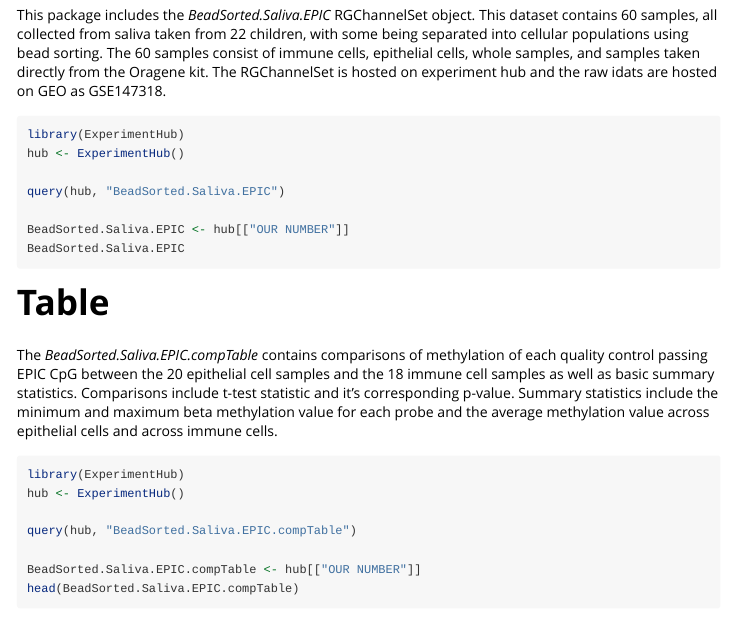
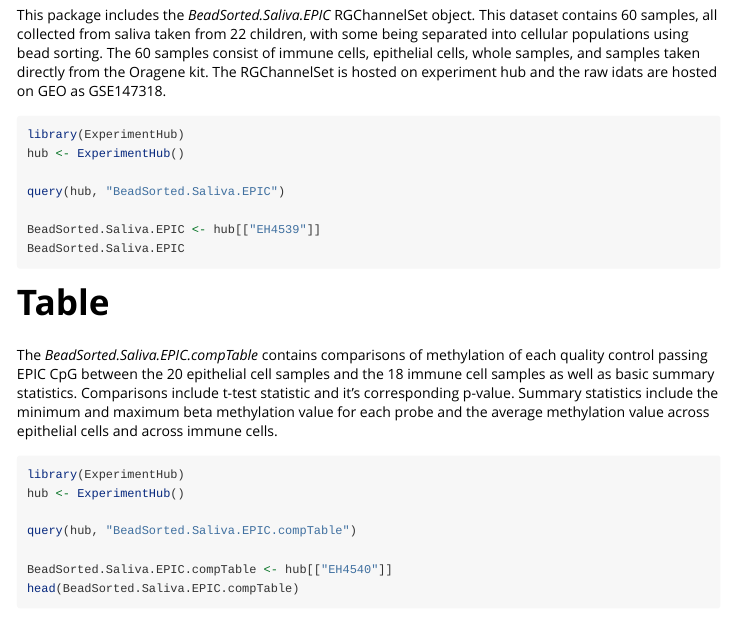
Before and after one commit to bioc/BeadSorted.Saliva.EPIC, an R Markdown document (vignettes/BeadSorted.Saliva.EPIC.rmd): the page in a window 1100 px wide, from 460 px down. Rendered offline with R 4.5, knitr and Pandoc, with nearby package versions.

Commit message:
Doc update: EHnum + Vignette typos

````diff
--- a/vignettes/BeadSorted.Saliva.EPIC.rmd
+++ b/vignettes/BeadSorted.Saliva.EPIC.rmd
@@ -30,7 +30,7 @@ hub <- ExperimentHub()
 
 query(hub, "BeadSorted.Saliva.EPIC")
 
-BeadSorted.Saliva.EPIC <- hub[["OUR NUMBER"]]
+BeadSorted.Saliva.EPIC <- hub[["EH4539"]]
 BeadSorted.Saliva.EPIC
 ```
 
@@ -45,7 +45,7 @@ hub <- ExperimentHub()
 
 query(hub, "BeadSorted.Saliva.EPIC.compTable")
 
-BeadSorted.Saliva.EPIC.compTable <- hub[["OUR NUMBER"]]
+BeadSorted.Saliva.EPIC.compTable <- hub[["EH4540"]]
 head(BeadSorted.Saliva.EPIC.compTable)
 ```
 
````
Also changed, not shown: 2 other files.
